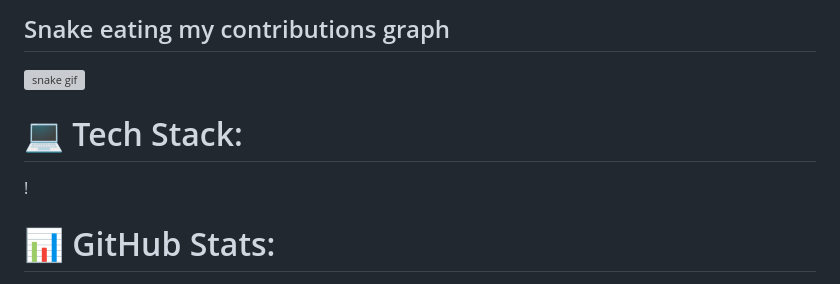
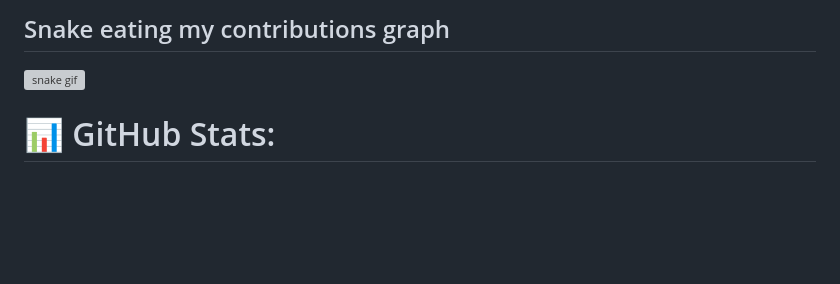
Before and after one commit to sahilxkhadka/sahilxkhadka, a Markdown page: README.md, the part around one of its changes. Drawn GitHub-style; blank space fills up the shorter version; grey boxes are pictures that could not be loaded.

```diff
--- a/README.md
+++ b/README.md
@@ -30,11 +30,6 @@
 
 ![snake gif](https://github.com/sahilxkhadka/sahilxkhadka/blob/output/github-contribution-grid-snake.svg)
 
-
-
-
-# 💻 Tech Stack:
-!
 # 📊 GitHub Stats:
 ![](https://github-readme-stats.vercel.app/api?username=sahilxkhadka&theme=dark&hide_border=false&include_all_commits=false&count_private=false)<br/>
 ![](https://github-readme-streak-stats.herokuapp.com/?user=sahilxkhadka&theme=dark&hide_border=false)<br/>
```
Also changed, not shown: other parts of README.md (+0 -1 lines).
